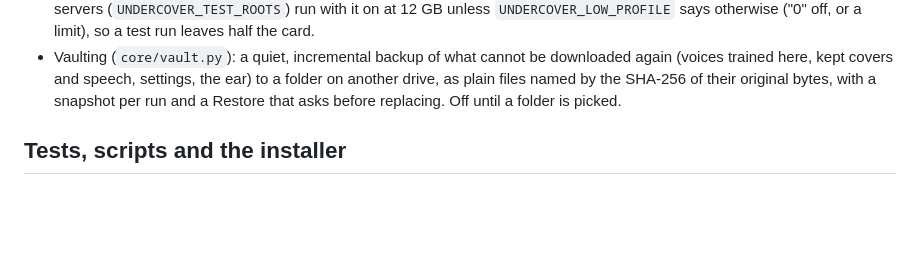
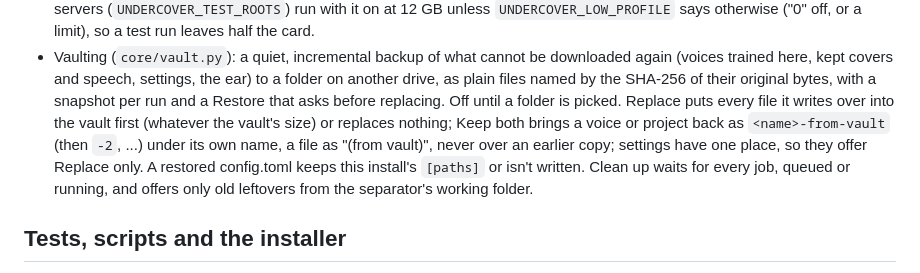
Before and after one commit to KennethMercer/UnderCover, a Markdown page: docs/ARCHITECTURE.md, the part around the change. Drawn GitHub-style; blank space fills up the shorter version.

Commit message:
Architecture: the vault's restore and Clean up contracts as they now stand
Co-Authored-By: Claude Opus 5.5 <noreply@anthropic.com>

```diff
--- a/docs/ARCHITECTURE.md
+++ b/docs/ARCHITECTURE.md
@@ -893,6 +893,11 @@ The installer and the app survive version mismatches and fix common problems the
 - Vaulting (`core/vault.py`): a quiet, incremental backup of what cannot be downloaded again (voices trained here, kept
   covers and speech, settings, the ear) to a folder on another drive, as plain files named by the SHA-256 of their
   original bytes, with a snapshot per run and a Restore that asks before replacing. Off until a folder is picked.
+  Replace puts every file it writes over into the vault first (whatever the vault's size) or replaces nothing; Keep both
+  brings a voice or project back as `<name>-from-vault` (then `-2`, ...) under its own name, a file as "(from vault)",
+  never over an earlier copy; settings have one place, so they offer Replace only. A restored config.toml keeps this
+  install's `[paths]` or isn't written. Clean up waits for every job, queued or running, and offers only old leftovers
+  from the separator's working folder.
 
 ## Tests, scripts and the installer
 
```
